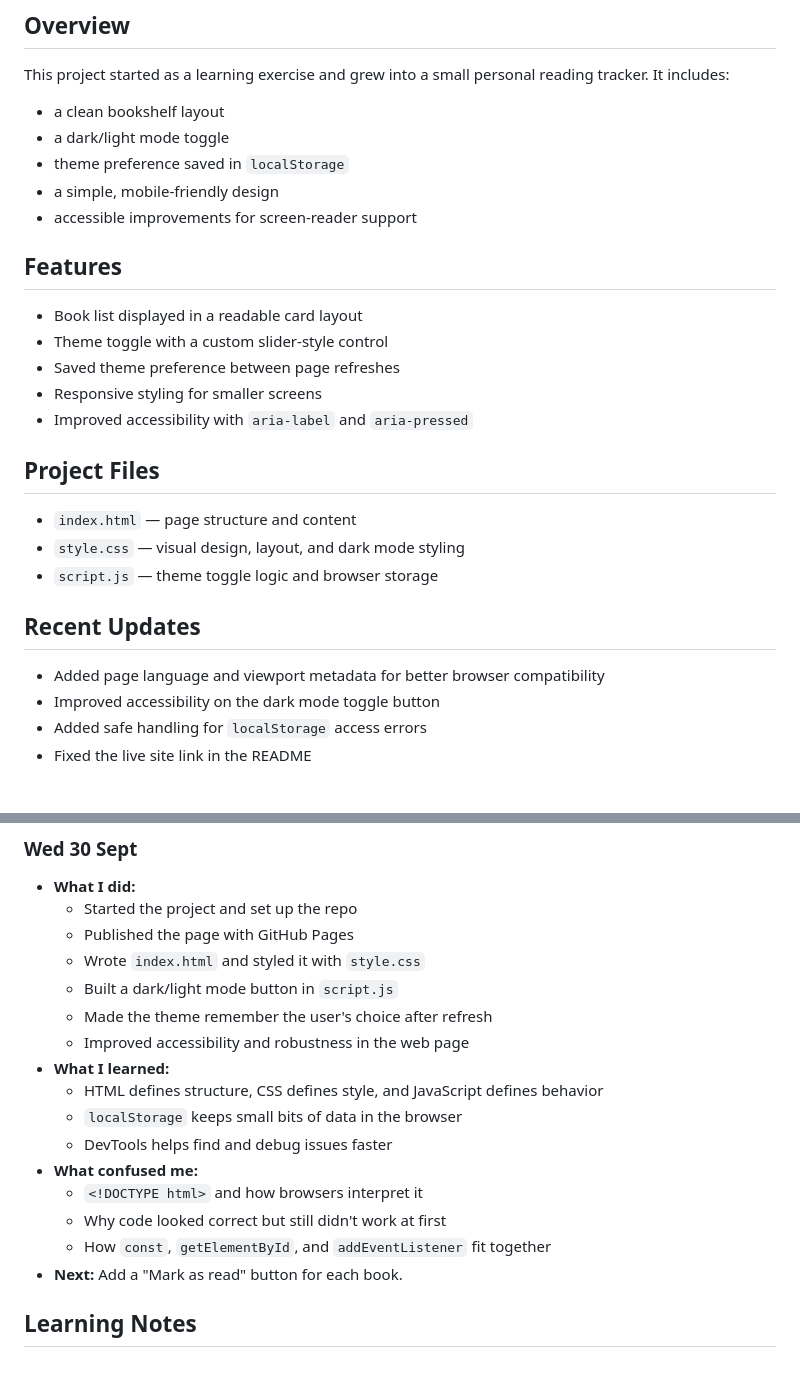
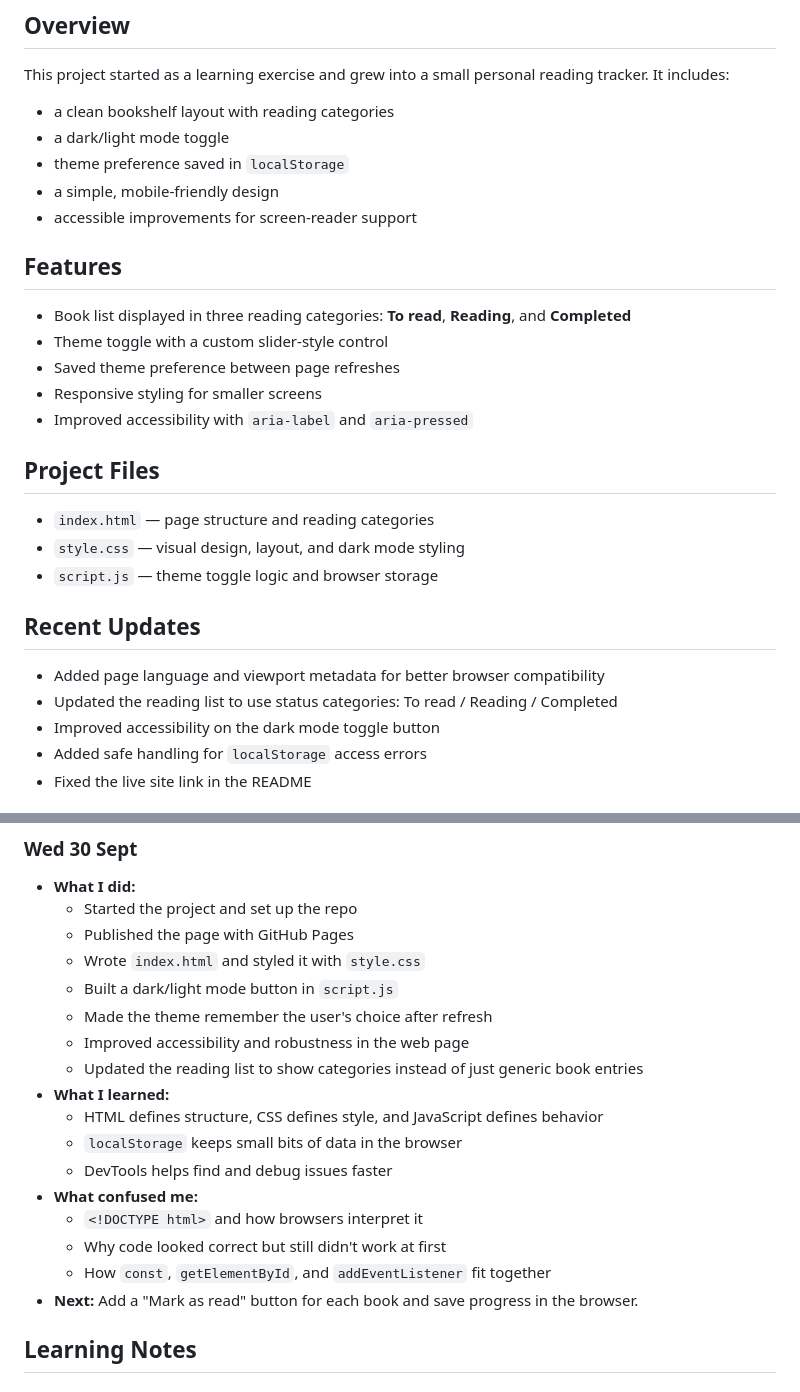
Before and after one commit to gxbiphoria/project-001, a Markdown page: README.md, 2 parts joined by grey strips. Drawn GitHub-style.

Commit message:
Update README to reflect the new reading categories and recent project progress

```diff
--- a/README.md
+++ b/README.md
@@ -7,26 +7,27 @@ A simple bookshelf webpage built to help me read something every day while learn
 ## Overview
 This project started as a learning exercise and grew into a small personal reading tracker. It includes:
 
-- a clean bookshelf layout
+- a clean bookshelf layout with reading categories
 - a dark/light mode toggle
 - theme preference saved in `localStorage`
 - a simple, mobile-friendly design
 - accessible improvements for screen-reader support
 
 ## Features
-- Book list displayed in a readable card layout
+- Book list displayed in three reading categories: **To read**, **Reading**, and **Completed**
 - Theme toggle with a custom slider-style control
 - Saved theme preference between page refreshes
 - Responsive styling for smaller screens
 - Improved accessibility with `aria-label` and `aria-pressed`
 
 ## Project Files
-- `index.html` — page structure and content
+- `index.html` — page structure and reading categories
 - `style.css` — visual design, layout, and dark mode styling
 - `script.js` — theme toggle logic and browser storage
 
 ## Recent Updates
 - Added page language and viewport metadata for better browser compatibility
+- Updated the reading list to use status categories: To read / Reading / Completed
 - Improved accessibility on the dark mode toggle button
 - Added safe handling for `localStorage` access errors
 - Fixed the live site link in the README
@@ -54,6 +55,7 @@ This project started as a learning exercise and grew into a small personal readi
   - Built a dark/light mode button in `script.js`
   - Made the theme remember the user's choice after refresh
   - Improved accessibility and robustness in the web page
+  - Updated the reading list to show categories instead of just generic book entries
 - **What I learned:**
   - HTML defines structure, CSS defines style, and JavaScript defines behavior
   - `localStorage` keeps small bits of data in the browser
@@ -62,7 +64,7 @@ This project started as a learning exercise and grew into a small personal readi
   - `<!DOCTYPE html>` and how browsers interpret it
   - Why code looked correct but still didn't work at first
   - How `const`, `getElementById`, and `addEventListener` fit together
-- **Next:** Add a "Mark as read" button for each book.
+- **Next:** Add a "Mark as read" button for each book and save progress in the browser.
 
 ## Learning Notes
 ### HTML, CSS, and JavaScript
```
